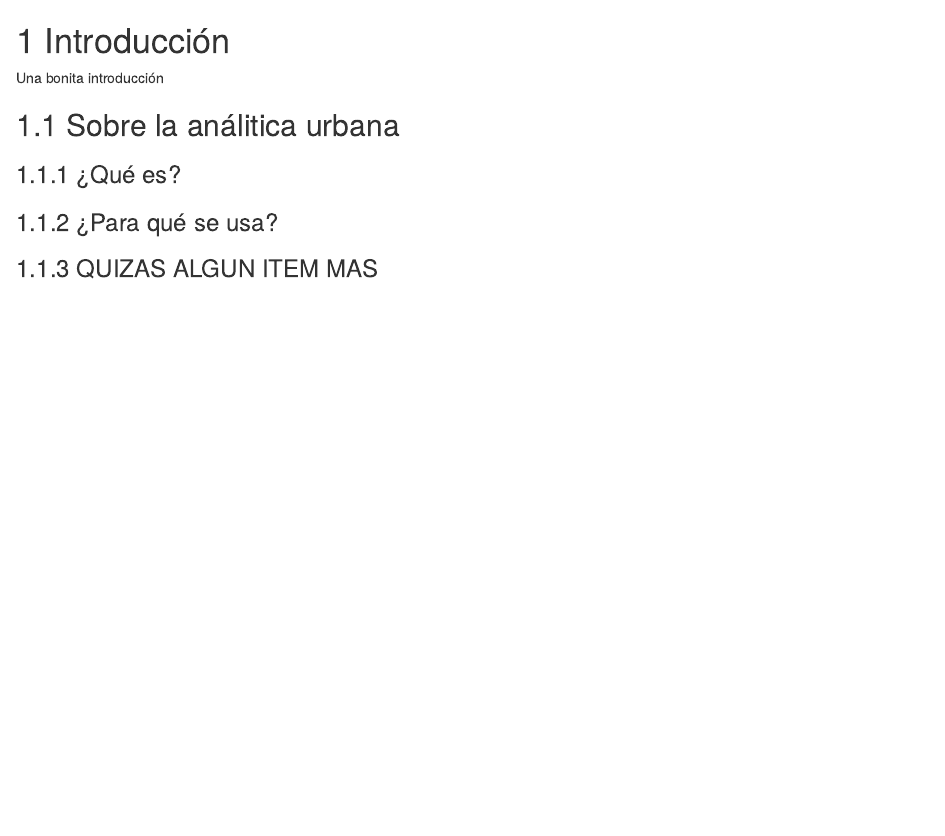
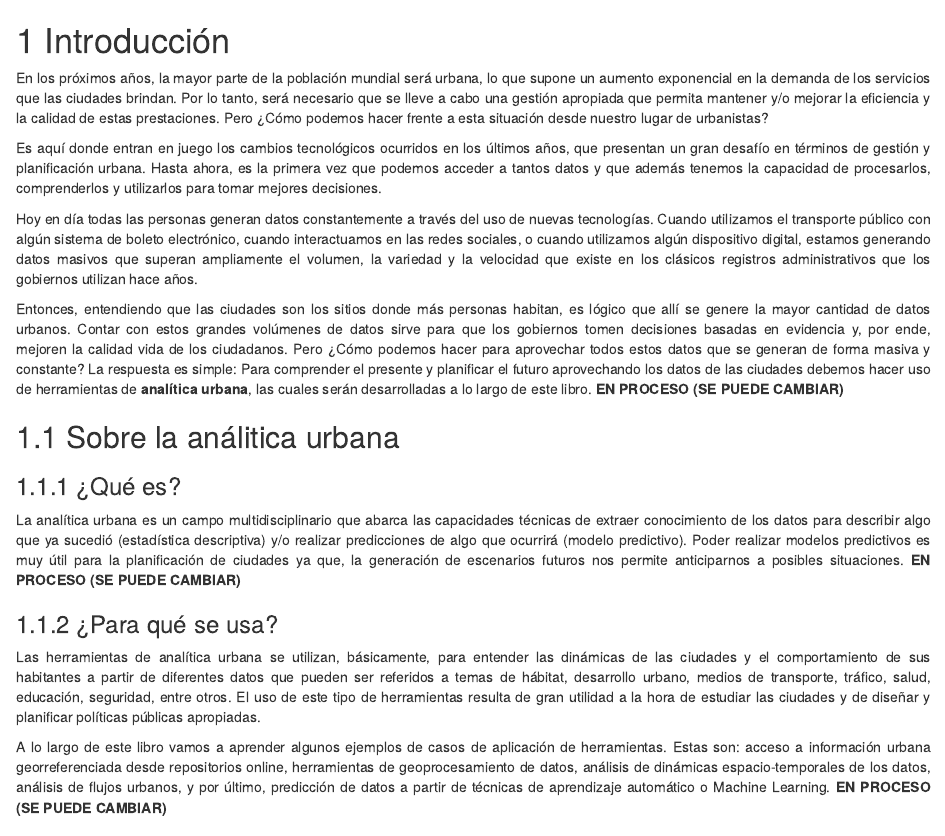
Before and after one commit to bitsandbricks/analitica_urbana, an R Markdown document (01-intro.Rmd): the page in a window 1100 px wide, from its top. Rendered offline with R 4.5, knitr and Pandoc, with nearby package versions; drawn as R Markdown's standard HTML page in place of the format the file asks for.

Commit message:
Primer push

```diff
--- a/01-intro.Rmd
+++ b/01-intro.Rmd
@@ -1,11 +1,35 @@
 # Introducción {#intro}
 
-Una bonita introducción
+<div class=text-justify>
+
+En los próximos años, la mayor parte de la población mundial será urbana, lo que supone un aumento exponencial en la demanda de los servicios que las ciudades brindan. Por lo tanto, será necesario que se lleve a cabo una gestión apropiada que permita mantener y/o mejorar la eficiencia y la calidad de estas prestaciones. Pero ¿Cómo podemos hacer frente a esta situación desde nuestro lugar de urbanistas?
+
+Es aquí donde entran en juego los cambios tecnológicos ocurridos en los últimos años, que presentan un gran desafío en términos de gestión y planificación urbana. Hasta ahora, es la primera vez que podemos acceder a tantos datos y que además tenemos la capacidad de procesarlos, comprenderlos y utilizarlos para tomar mejores decisiones.
+
+Hoy en día todas las personas generan datos constantemente a través del uso de nuevas tecnologías. Cuando utilizamos el transporte público con algún sistema de boleto electrónico, cuando interactuamos en las redes sociales, o cuando utilizamos algún dispositivo digital, estamos generando datos masivos que superan ampliamente el volumen, la variedad y la velocidad que existe en los clásicos registros administrativos que los gobiernos utilizan hace años.
+
+Entonces, entendiendo que las ciudades son los sitios donde más personas habitan, es lógico que allí se genere la mayor cantidad de datos urbanos. Contar con estos grandes volúmenes de datos sirve para que los gobiernos tomen decisiones basadas en evidencia y, por ende, mejoren la calidad vida de los ciudadanos. Pero ¿Cómo podemos hacer para aprovechar todos estos datos que se generan de forma masiva y constante? La respuesta es simple: Para comprender el presente y planificar el futuro aprovechando los datos de las ciudades debemos hacer uso de herramientas de **analítica urbana**, las cuales serán desarrolladas a lo largo de este libro. **EN PROCESO (SE PUEDE CAMBIAR)**
+
+</div>
 
 ## Sobre la análitica urbana
 
 ### ¿Qué es?
 
+<div class=text-justify>
+
+La analítica urbana es un campo multidisciplinario que abarca las capacidades técnicas de extraer conocimiento de los datos para describir algo que ya sucedió (estadística descriptiva) y/o realizar predicciones de algo que ocurrirá (modelo predictivo). Poder realizar modelos predictivos es muy útil para la planificación de ciudades ya que, la generación de escenarios futuros nos permite anticiparnos a posibles situaciones. **EN PROCESO (SE PUEDE CAMBIAR)**
+
+</div>
+
 ### ¿Para qué se usa?
 
+<div class=text-justify>
+
+Las herramientas de analítica urbana se utilizan, básicamente, para entender las dinámicas de las ciudades y el comportamiento de sus habitantes a partir de diferentes datos que pueden ser referidos a temas de hábitat, desarrollo urbano, medios de transporte, tráfico, salud, educación, seguridad, entre otros. El uso de este tipo de herramientas resulta de gran utilidad a la hora de estudiar las ciudades y de diseñar y planificar políticas públicas apropiadas.
+
+A lo largo de este libro vamos a aprender algunos ejemplos de casos de aplicación de herramientas. Estas son: acceso a información urbana georreferenciada desde repositorios online, herramientas de geoprocesamiento de datos, análisis de dinámicas espacio-temporales de los datos, análisis de flujos urbanos, y por último, predicción de datos a partir de técnicas de aprendizaje automático o Machine Learning. **EN PROCESO (SE PUEDE CAMBIAR)**
+
+</div>
+
 ### QUIZAS ALGUN ITEM MAS
```
